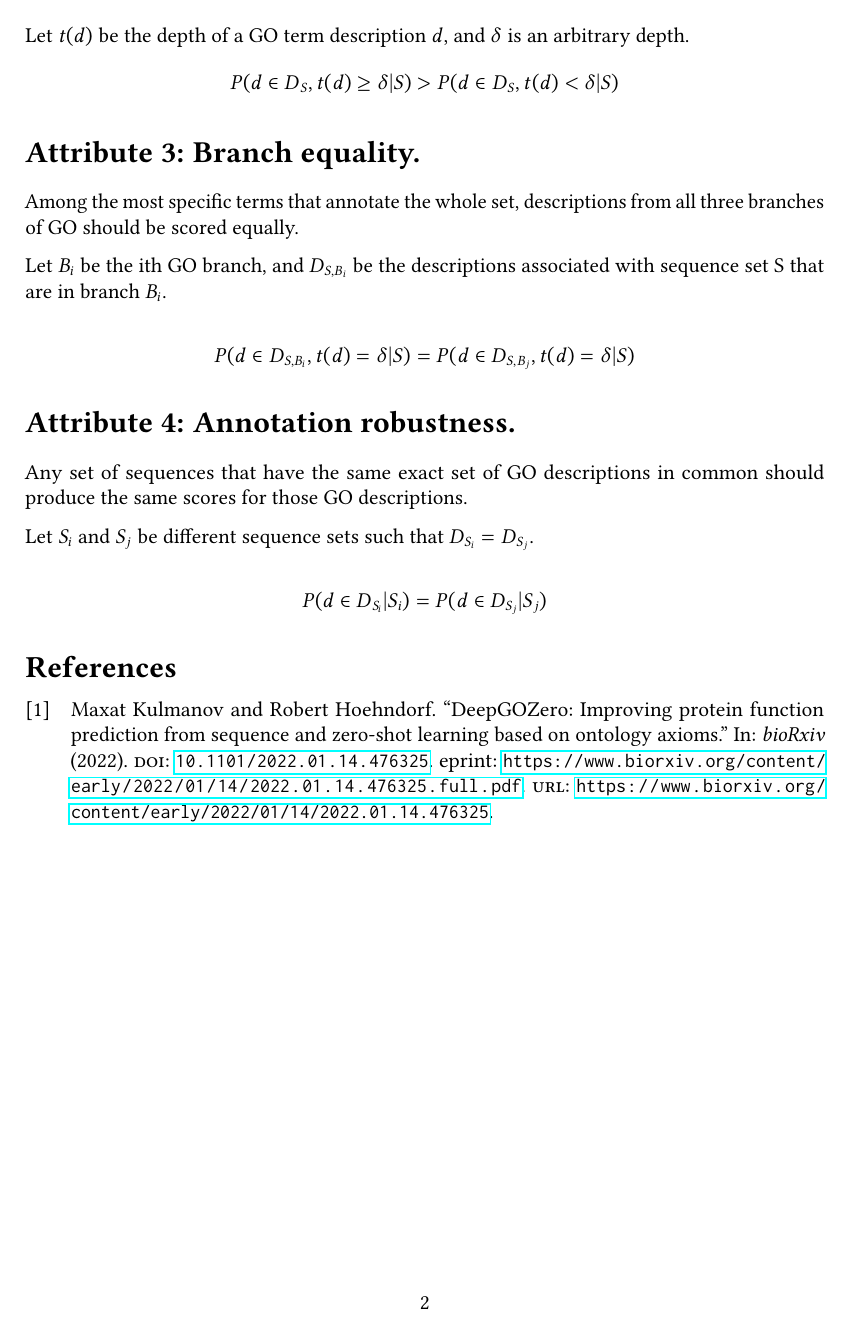
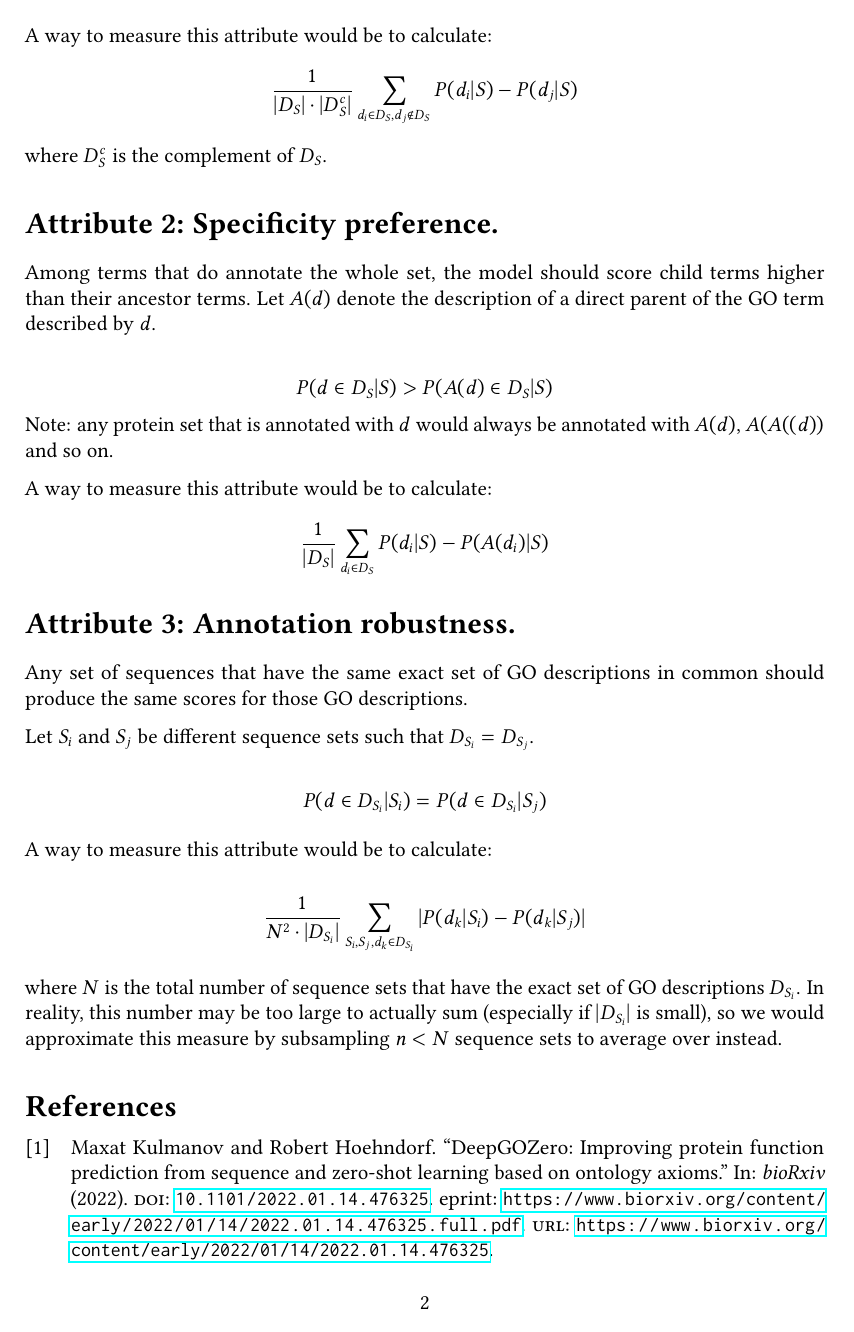
Before and after one commit to nowittynamesleft/protein_function_description, a LaTeX document (automated_protein_function_description_nmt/main.tex): page 2 of 2. Compiled offline with pdfLaTeX.

Commit message:
Removed branch equality and changed specificity preference to not rely on depth, and added measures to calculate each attribute.

```diff
--- a/automated_protein_function_description_nmt/main.tex
+++ b/automated_protein_function_description_nmt/main.tex
@@ -30,30 +31,48 @@ Let $D_{S}$ be the GO term descriptions associated with sequence set S.
 
 \[P(d \in D_{S} | S) > P(d \notin D_{S} | S)\]
 
+A way to measure this attribute would be to calculate:
+\[\frac{1}{|D_{S}|*|D_{S}^{c}|}\sum_{d_i \in D_{S}, d_j \notin D_{S}} P(d_i | S) - P(d_j | S)\]
+where $D_{S}^{c}$ is the complement of $D_{S}$.
 
 \section*{Attribute 2: Specificity preference.}
 
-Among terms that do annotate the whole set, the model should score more specific terms higher than less specific terms.
+Among terms that do annotate the whole set, the model should score child terms higher than their ancestor terms. Let $A(d)$ denote the description of a direct parent of the GO term described by $d$.
 
-Let $t(d)$ be the depth of a GO term description $d$, and $\delta$ is an arbitrary depth.
-\[P(d \in D_{S}, t(d) \geq \delta | S) > P(d \in D_{S}, t(d) < \delta | S)\]
+\[P(d \in D_{S}| S) > P(A(d) \in D_{S}| S)\]
+Note: any protein set that is annotated with $d$ would always be annotated with $A(d)$, $A(A((d))$ and so on.
 
-\section*{Attribute 3: Branch equality.}
+A way to measure this attribute would be to calculate:
+\[\frac{1}{|D_{S}|}\sum_{d_i \in D_{S}} P(d_i | S) - P(A(d_i) | S)\]
+%Among terms that do annotate the whole set, the model should score more specific terms higher than less specific terms.
 
-Among the most specific terms that annotate the whole set, descriptions from all three branches of GO should be scored equally.
+%Let $t(d)$ be the depth of a GO term description $d$, and $\delta$ is an arbitrary depth.
+%\[P(d \in D_{S}, t(d) \geq \delta | S) > P(d \in D_{S}, t(d) < \delta | S)\]
 
-Let $B_i$ be the ith GO branch, and $D_{S, B_i}$ be the descriptions associated with sequence set S that are in branch $B_i$.
+%\section*{Attribute 3: Branch equality.}
 
-\[P(d \in D_{S, B_i}, t(d) = \delta | S) = P(d \in D_{S, B_j}, t(d) = \delta | S)\]
+%Among the most specific terms that annotate the whole set, descriptions from all three branches of GO should be scored equally.
 
-\section*{Attribute 4: Annotation robustness.}
+%Let $B_i$ be the $i$th GO branch, and $D_{S, B_i}$ be the descriptions associated with sequence set S that are in branch $B_i$.
+
+%\[P(d \in D_{S, B_i}, t(d) = \delta | S) = P(d \in D_{S, B_j}, t(d) = \delta | S)\]
+
+%Problems with this: depth may not be comparable across branches or even within the same branch. Also, if a protein set is well studied within one branch but not another, it may not be correct to say that the ideal model would have the most specific terms in each branch be equally scored.
+
+%\section*{Attribute 4: Annotation robustness.}
+\section*{Attribute 3: Annotation robustness.}
 
 Any set of sequences that have the same exact set of GO descriptions in common should produce the same scores for those GO descriptions.
 
 Let $S_i$ and $S_j$ be different sequence sets such that $D_{S_i} = D_{S_j}$.
 
-\[P(d \in D_{S_i} | S_i) = P(d \in D_{S_j} | S_j)\]
+\[P(d \in D_{S_i} | S_i) = P(d \in D_{S_i} | S_j)\]
 
+A way to measure this attribute would be to calculate:
+
+\[\frac{1}{N^{2}*|D_{S_i}|}\sum_{S_i, S_j, d_{k} \in D_{S_i}} |P(d_k | S_i) - P(d_k | S_j)|\]
+
+where $N$ is the total number of sequence sets that have the exact set of GO descriptions $D_{S_i}$. In reality, this number may be too large to actually sum (especially if $|D_{S_i}|$ is small), so we would approximate this measure by subsampling $n < N$ sequence sets to average over instead.
 %\attribute*
 
 %Commonality
```
Also changed, not shown: automated_protein_function_description_nmt/main.pdf, automated_protein_function_description_nmt/main.tex (5 more changed lines).
